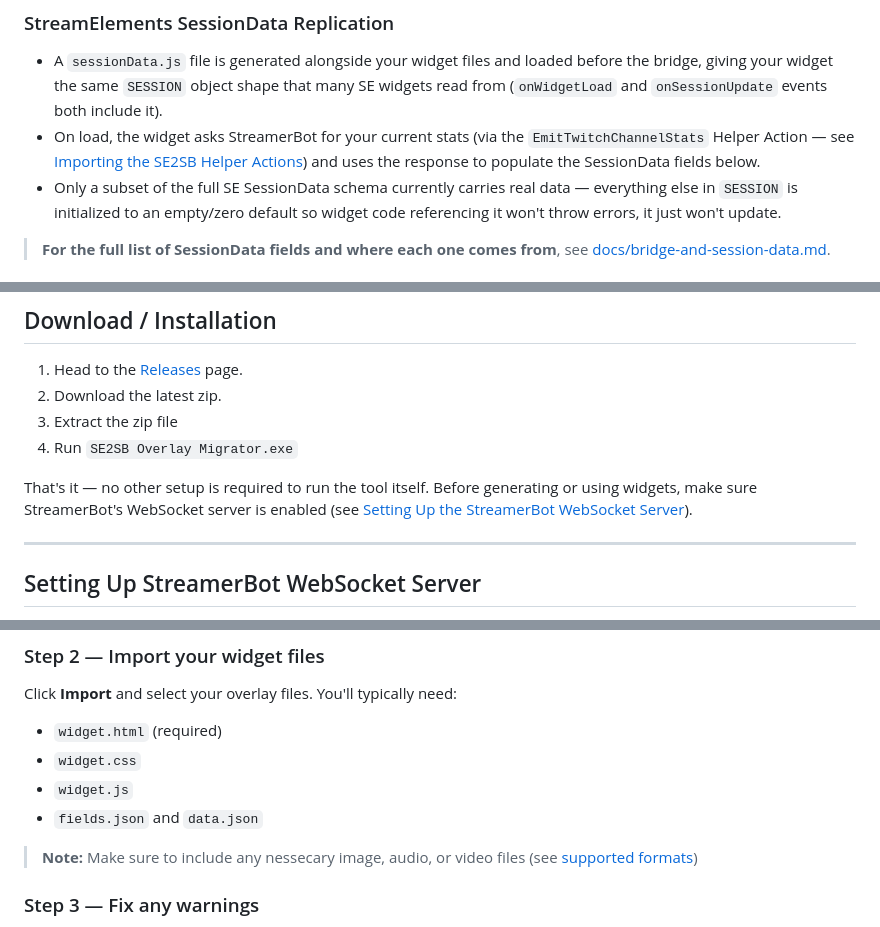
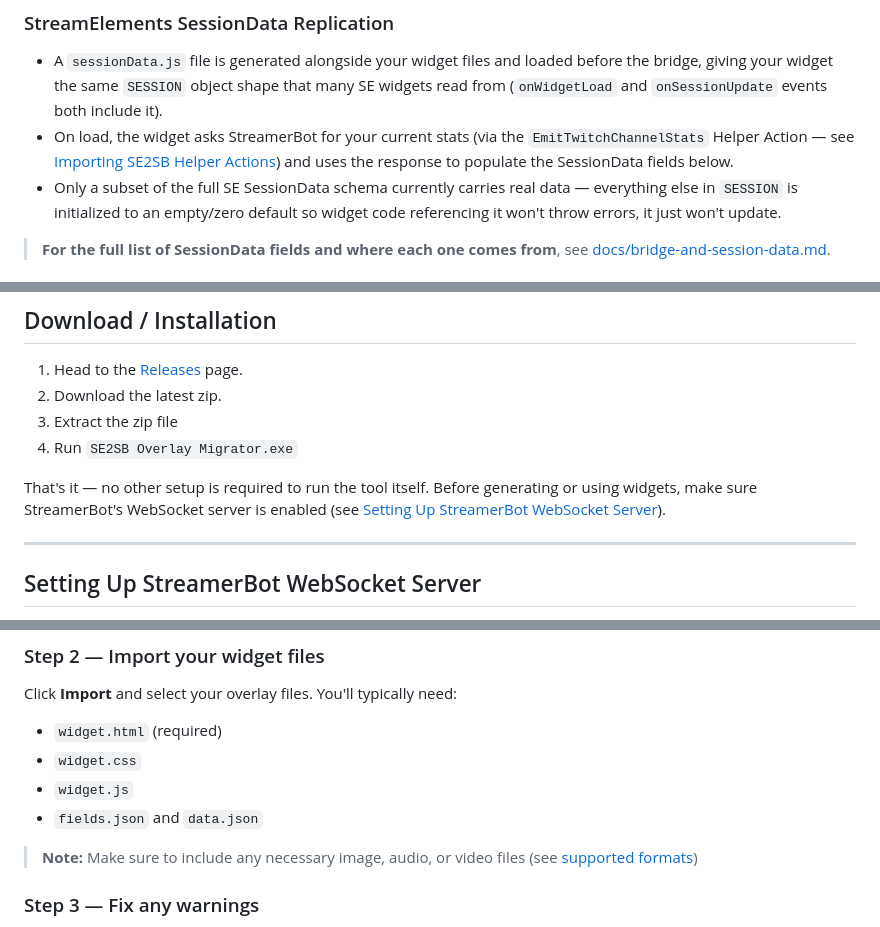
Before and after one commit to imAreinieR/SE2SB-Overlay-Migrator, a Markdown page: README.md, 3 parts joined by grey strips. Rendered like a GitHub page.

```diff
--- a/README.md
+++ b/README.md
@@ -52,7 +52,7 @@ This tool converts your existing SE overlays to run locally on your machine, wir
 
 ### StreamElements SessionData Replication
 - A `sessionData.js` file is generated alongside your widget files and loaded before the bridge, giving your widget the same `SESSION` object shape that many SE widgets read from (`onWidgetLoad` and `onSessionUpdate` events both include it).
-- On load, the widget asks StreamerBot for your current stats (via the `EmitTwitchChannelStats` Helper Action — see [Importing the SE2SB Helper Actions](#importing-the-se2sb-helper-actions)) and uses the response to populate the SessionData fields below.
+- On load, the widget asks StreamerBot for your current stats (via the `EmitTwitchChannelStats` Helper Action — see [Importing SE2SB Helper Actions](#importing-se2sb-helper-actions)) and uses the response to populate the SessionData fields below.
 - Only a subset of the full SE SessionData schema currently carries real data — everything else in `SESSION` is initialized to an empty/zero default so widget code referencing it won't throw errors, it just won't update.
 
 > **For the full list of SessionData fields and where each one comes from**, see [docs/bridge-and-session-data.md](docs/bridge-and-session-data.md#streamelements-sessiondata-fields).
@@ -80,7 +80,7 @@ This tool converts your existing SE overlays to run locally on your machine, wir
 3. Extract the zip file
 4. Run `SE2SB Overlay Migrator.exe`
 
-That's it — no other setup is required to run the tool itself. Before generating or using widgets, make sure StreamerBot's WebSocket server is enabled (see [Setting Up the StreamerBot WebSocket Server](#setting-up-the-streamerbot-websocket-server)).
+That's it — no other setup is required to run the tool itself. Before generating or using widgets, make sure StreamerBot's WebSocket server is enabled (see [Setting Up StreamerBot WebSocket Server](#setting-up-streamerbot-websocket-server)).
 
 ---
 
@@ -184,7 +184,7 @@ Click **Import** and select your overlay files. You'll typically need:
 - `widget.js`
 - `fields.json` and `data.json`
 
-> **Note:** Make sure to include any nessecary image, audio, or video files (see [supported formats](#notes))
+> **Note:** Make sure to include any necessary image, audio, or video files (see [supported formats](#notes))
 
 ### Step 3 — Fix any warnings
 If the warning banner appears, follow its instructions (e.g. add the missing HTML file, or remove a duplicate). The **Save & Generate** button will remain disabled until the file set is ready.
```
Also changed, not shown: other parts of README.md (+1 -1 lines), Documents/bridge-and-session-data.md (+3 -3 lines).
